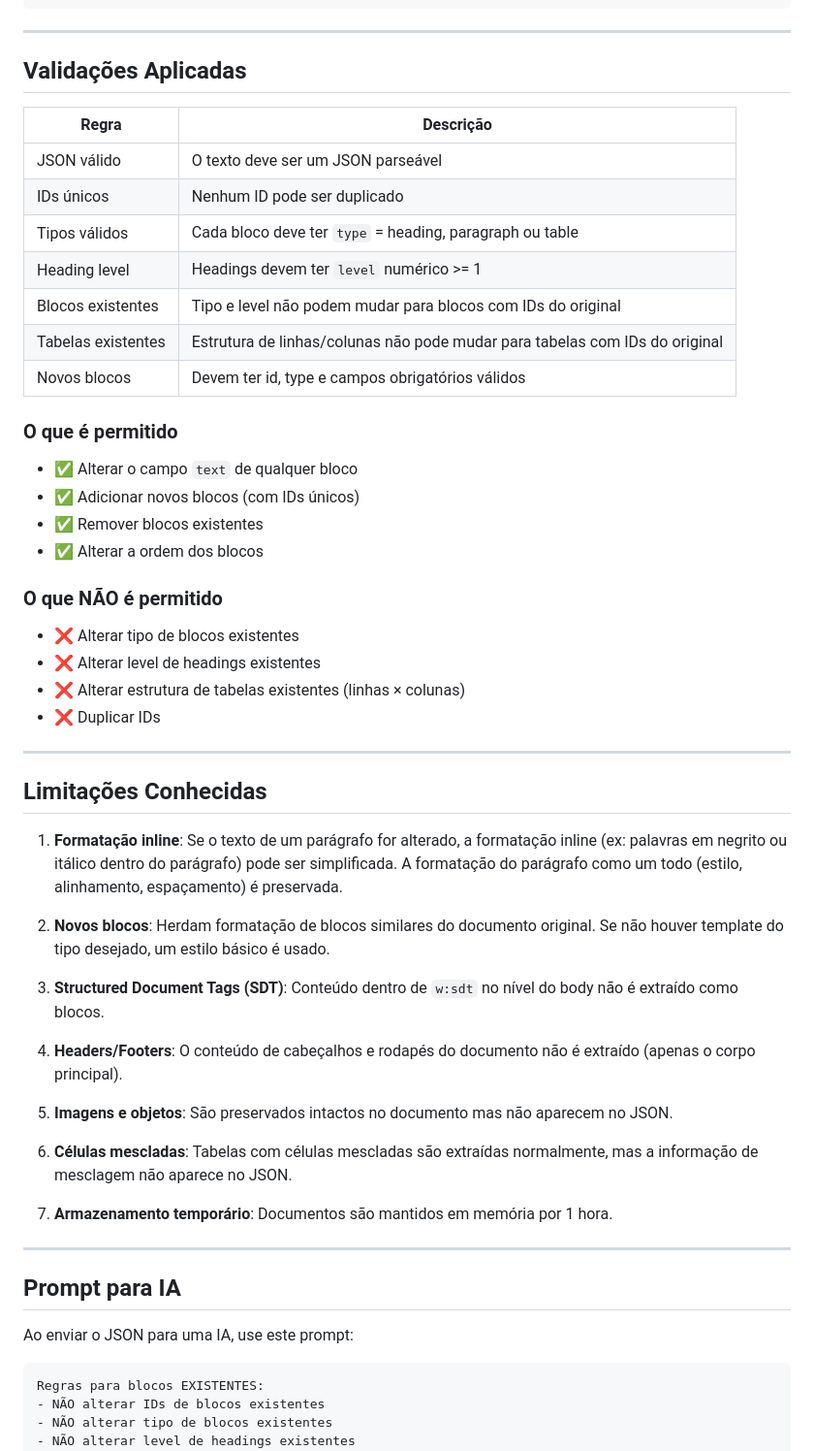
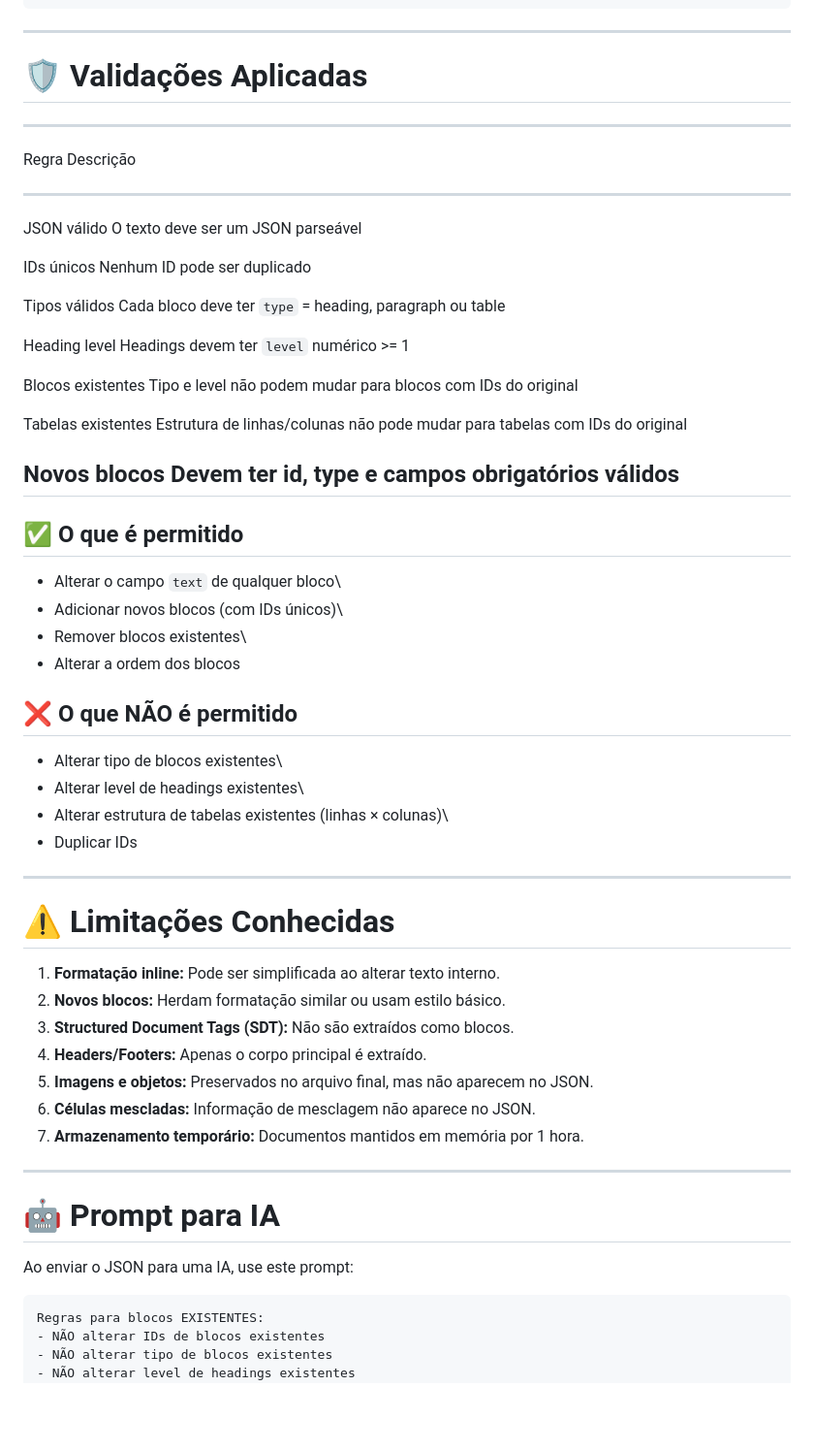
Before and after one commit to eugabrieldesousa/ia-docx-editor, a Markdown page: README.md, the part around one of its changes. Shown at 97% size. Rendered like a GitHub page; blank space fills up the shorter version.

Commit message:
Revise README for clarity and visual enhancement
Updated README to enhance structure and clarity, added emojis for better visual appeal, and improved formatting throughout.

````diff
--- a/README.md
+++ b/README.md
@@ -130,59 +152,68 @@ npm run dev
 }
 ```
 
----
+------------------------------------------------------------------------
 
-## Validações Aplicadas
+# 🛡 Validações Aplicadas
 
-| Regra | Descrição |
-|-------|-----------|
-| JSON válido | O texto deve ser um JSON parseável |
-| IDs únicos | Nenhum ID pode ser duplicado |
-| Tipos válidos | Cada bloco deve ter `type` = heading, paragraph ou table |
-| Heading level | Headings devem ter `level` numérico >= 1 |
-| Blocos existentes | Tipo e level não podem mudar para blocos com IDs do original |
-| Tabelas existentes | Estrutura de linhas/colunas não pode mudar para tabelas com IDs do original |
-| Novos blocos | Devem ter id, type e campos obrigatórios válidos |
+  -----------------------------------------------------------------------
+  Regra                       Descrição
+  --------------------------- -------------------------------------------
+  JSON válido                 O texto deve ser um JSON parseável
 
-### O que é permitido
+  IDs únicos                  Nenhum ID pode ser duplicado
 
-- ✅ Alterar o campo `text` de qualquer bloco
-- ✅ Adicionar novos blocos (com IDs únicos)
-- ✅ Remover blocos existentes
-- ✅ Alterar a ordem dos blocos
+  Tipos válidos               Cada bloco deve ter `type` = heading,
+                              paragraph ou table
 
-### O que NÃO é permitido
+  Heading level               Headings devem ter `level` numérico \>= 1
 
-- ❌ Alterar tipo de blocos existentes
-- ❌ Alterar level de headings existentes
-- ❌ Alterar estrutura de tabelas existentes (linhas × colunas)
-- ❌ Duplicar IDs
+  Blocos existentes           Tipo e level não podem mudar para blocos
+                              com IDs do original
 
----
+  Tabelas existentes          Estrutura de linhas/colunas não pode mudar
+                              para tabelas com IDs do original
 
-## Limitações Conhecidas
+  Novos blocos                Devem ter id, type e campos obrigatórios
+                              válidos
+  -----------------------------------------------------------------------
 
-1. **Formatação inline**: Se o texto de um parágrafo for alterado, a formatação inline (ex: palavras em negrito ou itálico dentro do parágrafo) pode ser simplificada. A formatação do parágrafo como um todo (estilo, alinhamento, espaçamento) é preservada.
+## ✅ O que é permitido
 
-2. **Novos blocos**: Herdam formatação de blocos similares do documento original. Se não houver template do tipo desejado, um estilo básico é usado.
+-   Alterar o campo `text` de qualquer bloco\
+-   Adicionar novos blocos (com IDs únicos)\
+-   Remover blocos existentes\
+-   Alterar a ordem dos blocos
 
-3. **Structured Document Tags (SDT)**: Conteúdo dentro de `w:sdt` no nível do body não é extraído como blocos.
+## ❌ O que NÃO é permitido
 
-4. **Headers/Footers**: O conteúdo de cabeçalhos e rodapés do documento não é extraído (apenas o corpo principal).
+-   Alterar tipo de blocos existentes\
+-   Alterar level de headings existentes\
+-   Alterar estrutura de tabelas existentes (linhas × colunas)\
+-   Duplicar IDs
 
-5. **Imagens e objetos**: São preservados intactos no documento mas não aparecem no JSON.
+------------------------------------------------------------------------
 
-6. **Células mescladas**: Tabelas com células mescladas são extraídas normalmente, mas a informação de mesclagem não aparece no JSON.
+# ⚠ Limitações Conhecidas
 
-7. **Armazenamento temporário**: Documentos são mantidos em memória por 1 hora.
+1.  **Formatação inline:** Pode ser simplificada ao alterar texto
+    interno.
+2.  **Novos blocos:** Herdam formatação similar ou usam estilo básico.
+3.  **Structured Document Tags (SDT):** Não são extraídos como blocos.
+4.  **Headers/Footers:** Apenas o corpo principal é extraído.
+5.  **Imagens e objetos:** Preservados no arquivo final, mas não
+    aparecem no JSON.
+6.  **Células mescladas:** Informação de mesclagem não aparece no JSON.
+7.  **Armazenamento temporário:** Documentos mantidos em memória por 1
+    hora.
 
----
+------------------------------------------------------------------------
 
-## Prompt para IA
+# 🤖 Prompt para IA
 
 Ao enviar o JSON para uma IA, use este prompt:
 
-```
+``` text
 Regras para blocos EXISTENTES:
 - NÃO alterar IDs de blocos existentes
 - NÃO alterar tipo de blocos existentes
````
Also changed, not shown: other parts of README.md (+79 -60 lines).
